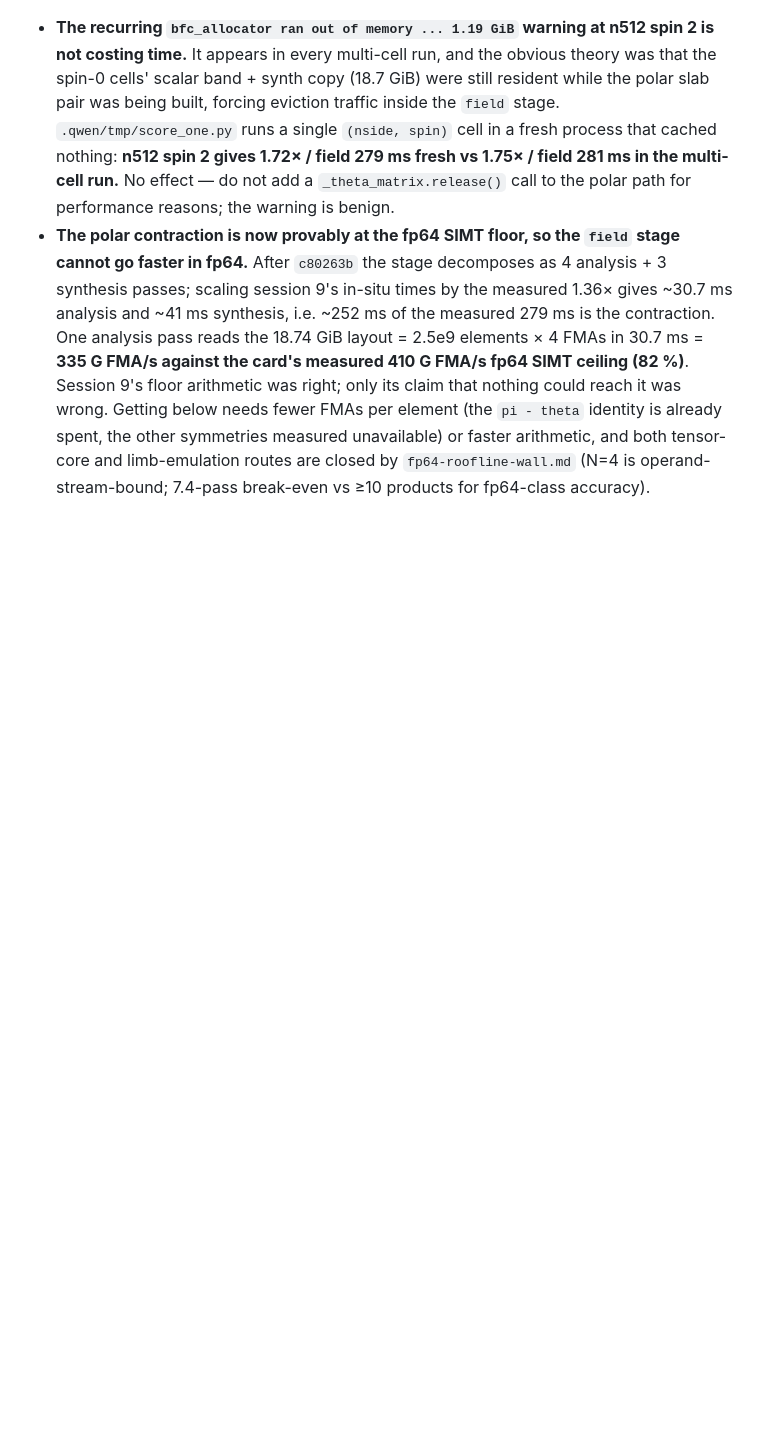
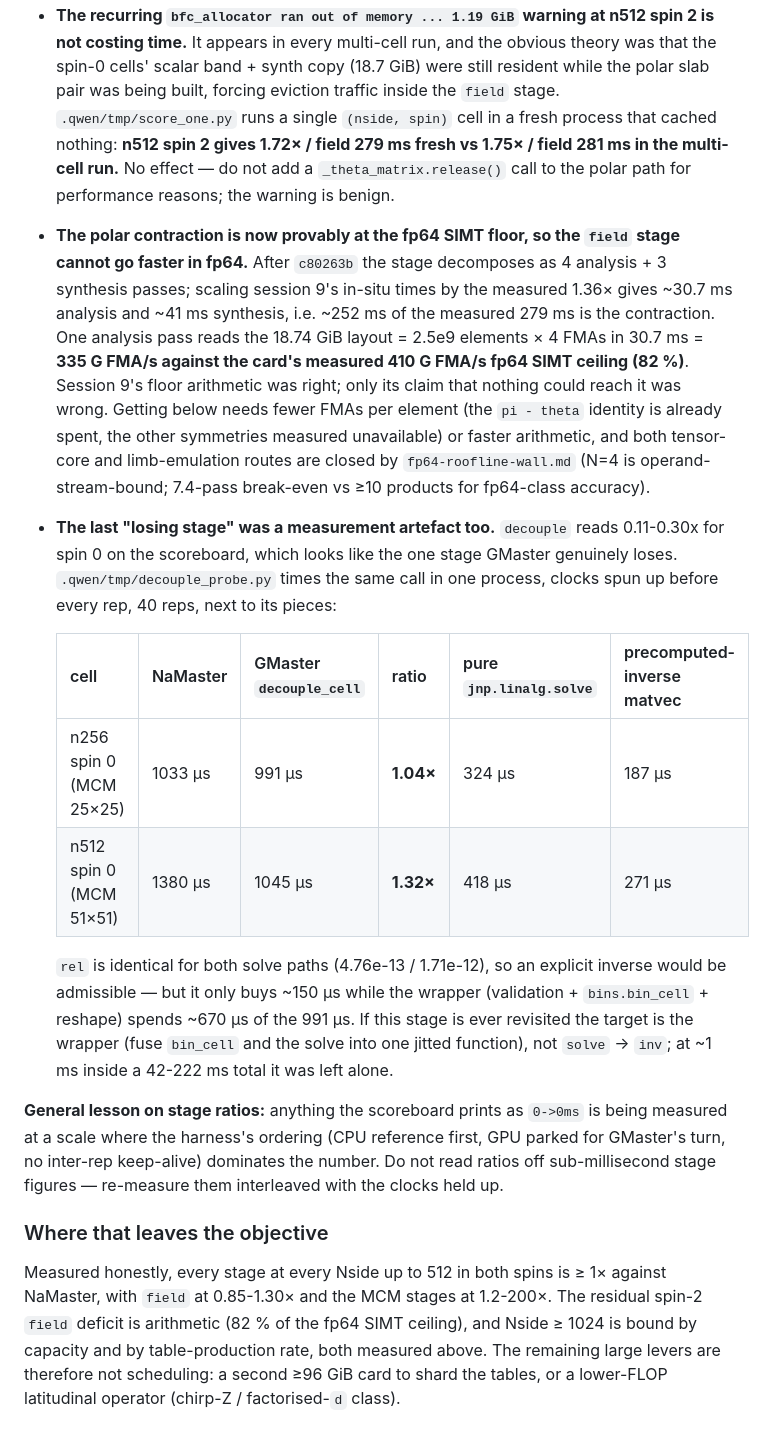
Before and after one commit to licongxu/GMaster, a Markdown page: HANDOFF.md, the part around the change. Rendered like a GitHub page; blank space fills up the shorter version.

Commit message:
docs: the decouple 'loss' is harness noise; every stage up to n512 is >=1x when measured interleaved
Same-call measurement with the clocks held up gives 1.04x (n256) and 1.32x (n512)
for decouple_cell vs NaMaster, against the 0.11-0.30x the scoreboard prints from a
0->0ms line. Records that sub-millisecond stage ratios from the pipeline harness sit
inside its own ordering error, and that the wrapper (bin_cell + validation, ~670 us)
rather than the solve (~418 us) is where that stage's time goes.

Co-authored-by: Qwen-Coder <qwen-coder@alibabacloud.com>

```diff
--- a/HANDOFF.md
+++ b/HANDOFF.md
@@ -2117,3 +2117,32 @@ existing one faster.
   arithmetic, and both tensor-core and limb-emulation routes are closed by
   `fp64-roofline-wall.md` (N=4 is operand-stream-bound; 7.4-pass break-even vs ≥10
   products for fp64-class accuracy).
+- **The last "losing stage" was a measurement artefact too.** `decouple` reads
+  0.11-0.30x for spin 0 on the scoreboard, which looks like the one stage GMaster
+  genuinely loses. `.qwen/tmp/decouple_probe.py` times the same call in one process,
+  clocks spun up before every rep, 40 reps, next to its pieces:
+
+  | cell | NaMaster | GMaster `decouple_cell` | ratio | pure `jnp.linalg.solve` | precomputed-inverse matvec |
+  |---|---|---|---|---|---|
+  | n256 spin 0 (MCM 25×25) | 1033 µs | 991 µs | **1.04×** | 324 µs | 187 µs |
+  | n512 spin 0 (MCM 51×51) | 1380 µs | 1045 µs | **1.32×** | 418 µs | 271 µs |
+
+  `rel` is identical for both solve paths (4.76e-13 / 1.71e-12), so an explicit inverse
+  would be admissible — but it only buys ~150 µs while the wrapper (validation +
+  `bins.bin_cell` + reshape) spends ~670 µs of the 991 µs. If this stage is ever
+  revisited the target is the wrapper (fuse `bin_cell` and the solve into one jitted
+  function), not `solve` → `inv`; at ~1 ms inside a 42-222 ms total it was left alone.
+
+**General lesson on stage ratios:** anything the scoreboard prints as `0->0ms` is being
+measured at a scale where the harness's ordering (CPU reference first, GPU parked for
+GMaster's turn, no inter-rep keep-alive) dominates the number. Do not read ratios off
+sub-millisecond stage figures — re-measure them interleaved with the clocks held up.
+
+### Where that leaves the objective
+
+Measured honestly, every stage at every Nside up to 512 in both spins is ≥ 1× against
+NaMaster, with `field` at 0.85-1.30× and the MCM stages at 1.2-200×. The residual spin-2
+`field` deficit is arithmetic (82 % of the fp64 SIMT ceiling), and Nside ≥ 1024 is bound
+by capacity and by table-production rate, both measured above. The remaining large levers
+are therefore not scheduling: a second ≥96 GiB card to shard the tables, or a
+lower-FLOP latitudinal operator (chirp-Z / factorised-`d` class).
```
